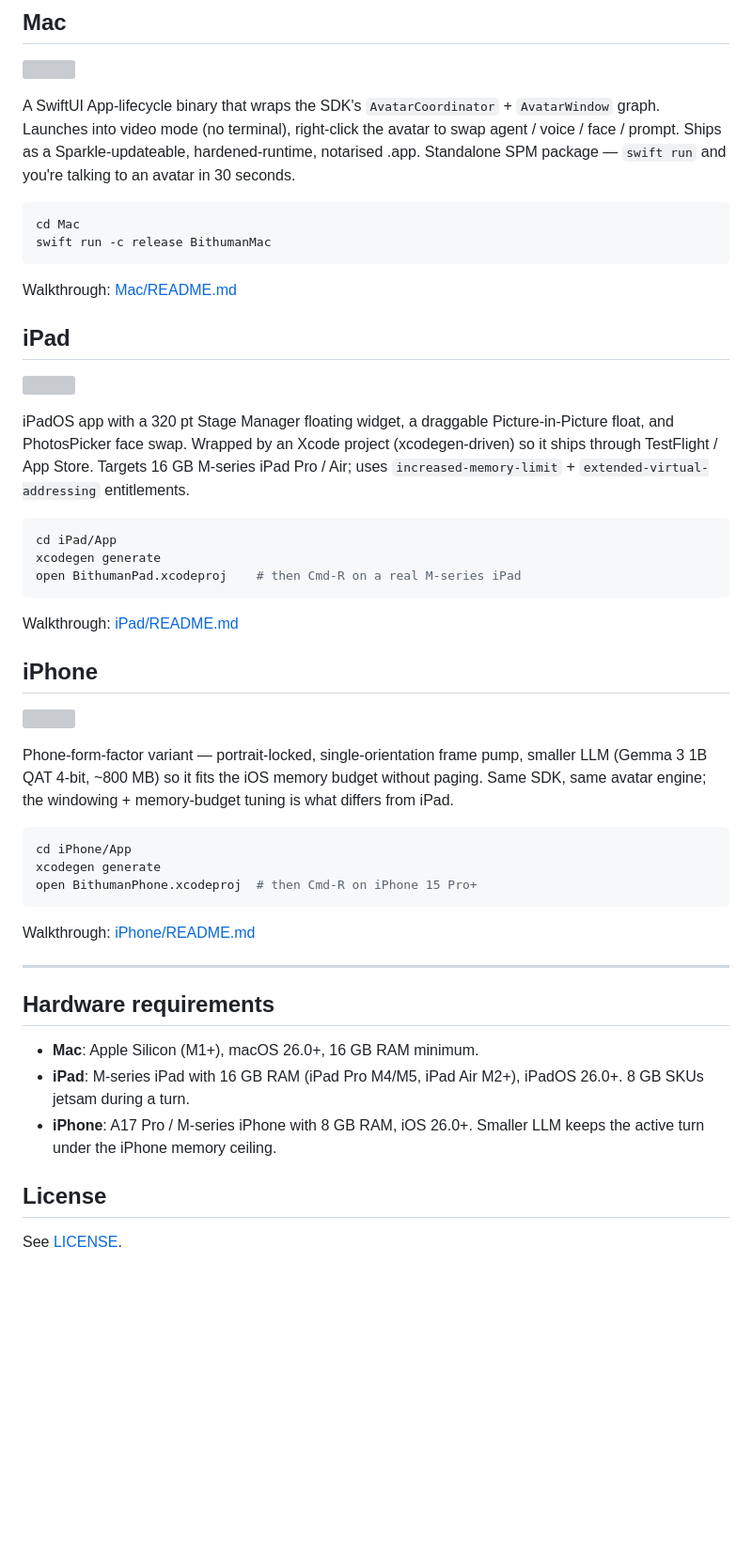
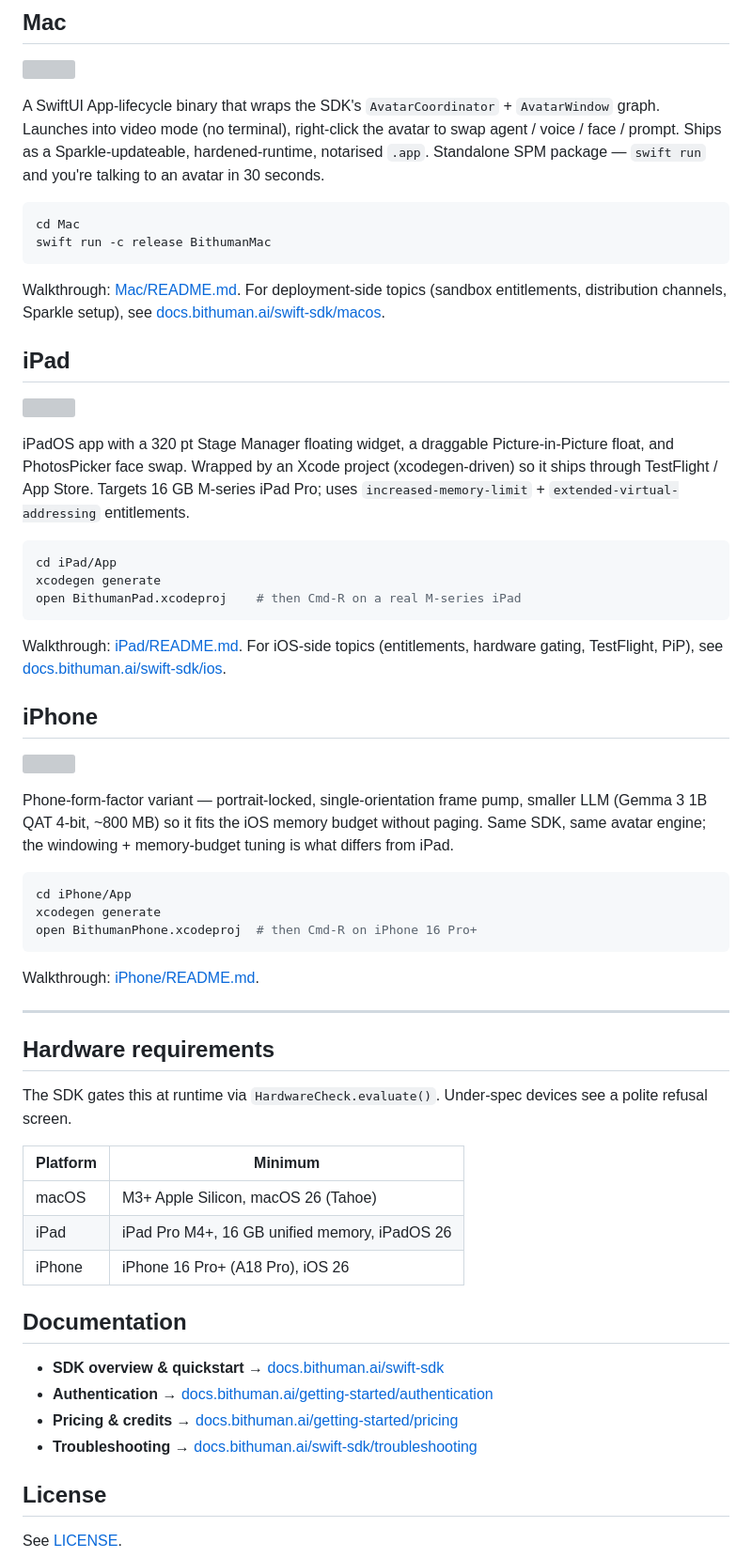
Before and after one commit to bithuman-product/bithuman-apps, a Markdown page: README.md, the part around one of its changes. Shown at 94% size. Drawn GitHub-style; blank space fills up the shorter version; grey boxes are pictures that could not be loaded.

Commit message:
docs(readme): point at bithuman-kit-public + defer to docs.bithuman.ai
- SPM URL: bithuman-kit.git → bithuman-kit-public.git (the source
  repo is private; consumers use the binary distribution).
- Hardware floor corrected to match the actual SDK gate
  (HardwareCheck.evaluate): M3+ Mac / M4+ iPad Pro /
  iPhone 16 Pro+ — was previously stale at "M1+".
- Per-platform walkthroughs link out to docs.bithuman.ai for the
  deployment / entitlements / TestFlight content instead of
  duplicating it here.
- Added Documentation section pointing at the canonical site for
  SDK overview, authentication, pricing, troubleshooting.

````diff
--- a/README.md
+++ b/README.md
@@ -32,29 +24,20 @@ iPhone).
 
 ![](docs/img/mac-hero.webp)
 
-A SwiftUI App-lifecycle binary that wraps the SDK's
-`AvatarCoordinator` + `AvatarWindow` graph. Launches into video mode
-(no terminal), right-click the avatar to swap agent / voice / face /
-prompt. Ships as a Sparkle-updateable, hardened-runtime, notarised
-.app. Standalone SPM package — `swift run` and you're talking to an
-avatar in 30 seconds.
+A SwiftUI App-lifecycle binary that wraps the SDK's `AvatarCoordinator` + `AvatarWindow` graph. Launches into video mode (no terminal), right-click the avatar to swap agent / voice / face / prompt. Ships as a Sparkle-updateable, hardened-runtime, notarised `.app`. Standalone SPM package — `swift run` and you're talking to an avatar in 30 seconds.
 
 ```sh
 cd Mac
 swift run -c release BithumanMac
 ```
 
-Walkthrough: [Mac/README.md](Mac/README.md)
+Walkthrough: [Mac/README.md](Mac/README.md). For deployment-side topics (sandbox entitlements, distribution channels, Sparkle setup), see [docs.bithuman.ai/swift-sdk/macos](https://docs.bithuman.ai/swift-sdk/macos).
 
 ## iPad
 
 ![](docs/img/ipad-hero.webp)
 
-iPadOS app with a 320 pt Stage Manager floating widget, a draggable
-Picture-in-Picture float, and PhotosPicker face swap. Wrapped by an
-Xcode project (xcodegen-driven) so it ships through TestFlight / App
-Store. Targets 16 GB M-series iPad Pro / Air; uses
-`increased-memory-limit` + `extended-virtual-addressing` entitlements.
+iPadOS app with a 320 pt Stage Manager floating widget, a draggable Picture-in-Picture float, and PhotosPicker face swap. Wrapped by an Xcode project (xcodegen-driven) so it ships through TestFlight / App Store. Targets 16 GB M-series iPad Pro; uses `increased-memory-limit` + `extended-virtual-addressing` entitlements.
 
 ```sh
 cd iPad/App
@@ -62,34 +45,40 @@ xcodegen generate
 open BithumanPad.xcodeproj    # then Cmd-R on a real M-series iPad
 ```
 
-Walkthrough: [iPad/README.md](iPad/README.md)
+Walkthrough: [iPad/README.md](iPad/README.md). For iOS-side topics (entitlements, hardware gating, TestFlight, PiP), see [docs.bithuman.ai/swift-sdk/ios](https://docs.bithuman.ai/swift-sdk/ios).
 
 ## iPhone
 
 ![](docs/img/iphone-hero.webp)
 
-Phone-form-factor variant — portrait-locked, single-orientation frame
-pump, smaller LLM (Gemma 3 1B QAT 4-bit, ~800 MB) so it fits the iOS
-memory budget without paging. Same SDK, same avatar engine; the
-windowing + memory-budget tuning is what differs from iPad.
+Phone-form-factor variant — portrait-locked, single-orientation frame pump, smaller LLM (Gemma 3 1B QAT 4-bit, ~800 MB) so it fits the iOS memory budget without paging. Same SDK, same avatar engine; the windowing + memory-budget tuning is what differs from iPad.
 
 ```sh
 cd iPhone/App
 xcodegen generate
-open BithumanPhone.xcodeproj  # then Cmd-R on iPhone 15 Pro+
+open BithumanPhone.xcodeproj  # then Cmd-R on iPhone 16 Pro+
 ```
 
-Walkthrough: [iPhone/README.md](iPhone/README.md)
+Walkthrough: [iPhone/README.md](iPhone/README.md).
 
 ---
 
 ## Hardware requirements
 
-- **Mac**: Apple Silicon (M1+), macOS 26.0+, 16 GB RAM minimum.
-- **iPad**: M-series iPad with 16 GB RAM (iPad Pro M4/M5, iPad Air M2+),
-  iPadOS 26.0+. 8 GB SKUs jetsam during a turn.
-- **iPhone**: A17 Pro / M-series iPhone with 8 GB RAM, iOS 26.0+.
-  Smaller LLM keeps the active turn under the iPhone memory ceiling.
+The SDK gates this at runtime via `HardwareCheck.evaluate()`. Under-spec devices see a polite refusal screen.
+
+| Platform | Minimum |
+|---|---|
+| macOS | M3+ Apple Silicon, macOS 26 (Tahoe) |
+| iPad | iPad Pro M4+, 16 GB unified memory, iPadOS 26 |
+| iPhone | iPhone 16 Pro+ (A18 Pro), iOS 26 |
+
+## Documentation
+
+- **SDK overview & quickstart** → [docs.bithuman.ai/swift-sdk](https://docs.bithuman.ai/swift-sdk/overview)
+- **Authentication** → [docs.bithuman.ai/getting-started/authentication](https://docs.bithuman.ai/getting-started/authentication)
+- **Pricing & credits** → [docs.bithuman.ai/getting-started/pricing](https://docs.bithuman.ai/getting-started/pricing)
+- **Troubleshooting** → [docs.bithuman.ai/swift-sdk/troubleshooting](https://docs.bithuman.ai/swift-sdk/troubleshooting)
 
 ## License
 
````
Also changed, not shown: other parts of README.md (+4 -12 lines).
